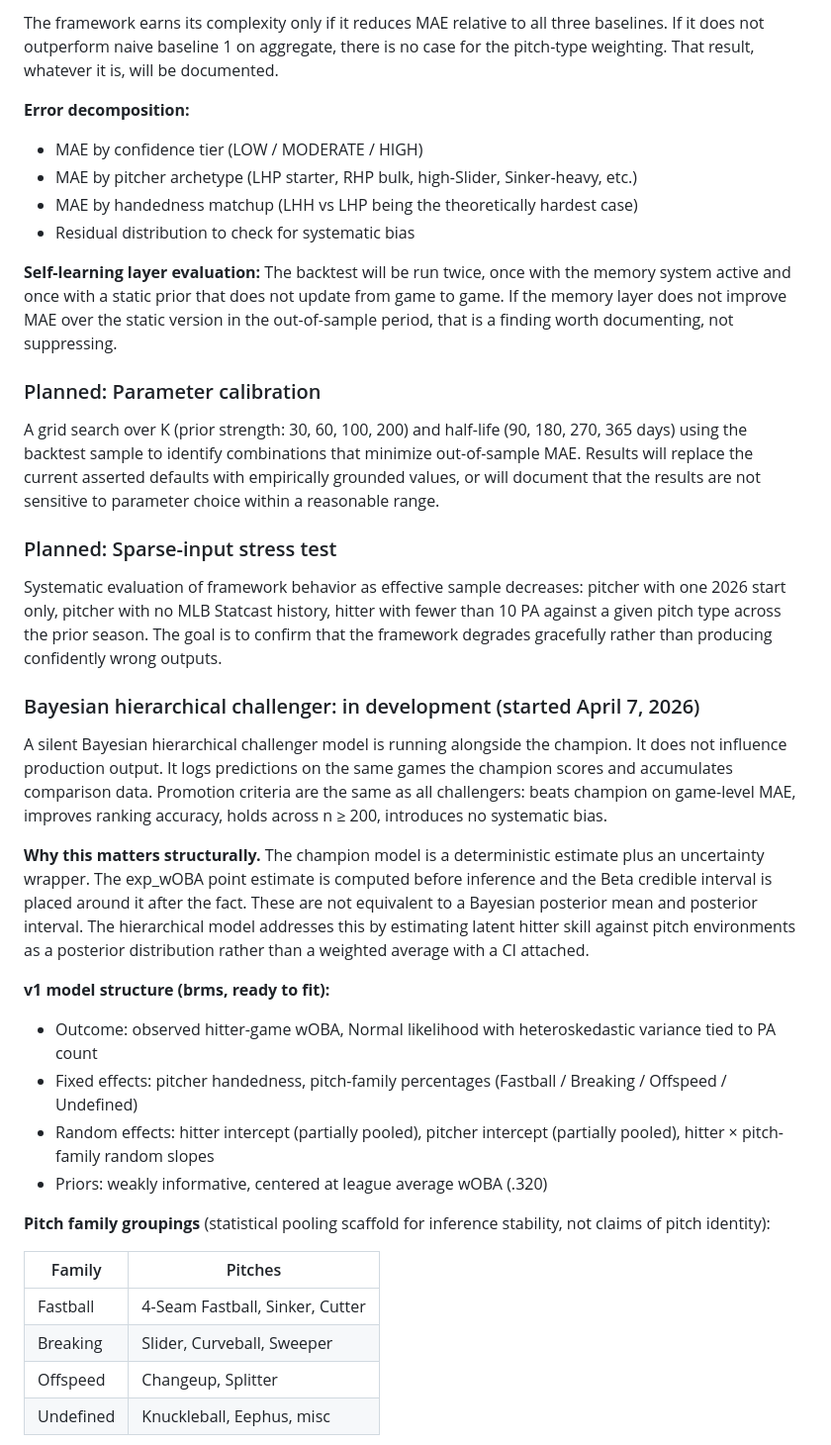
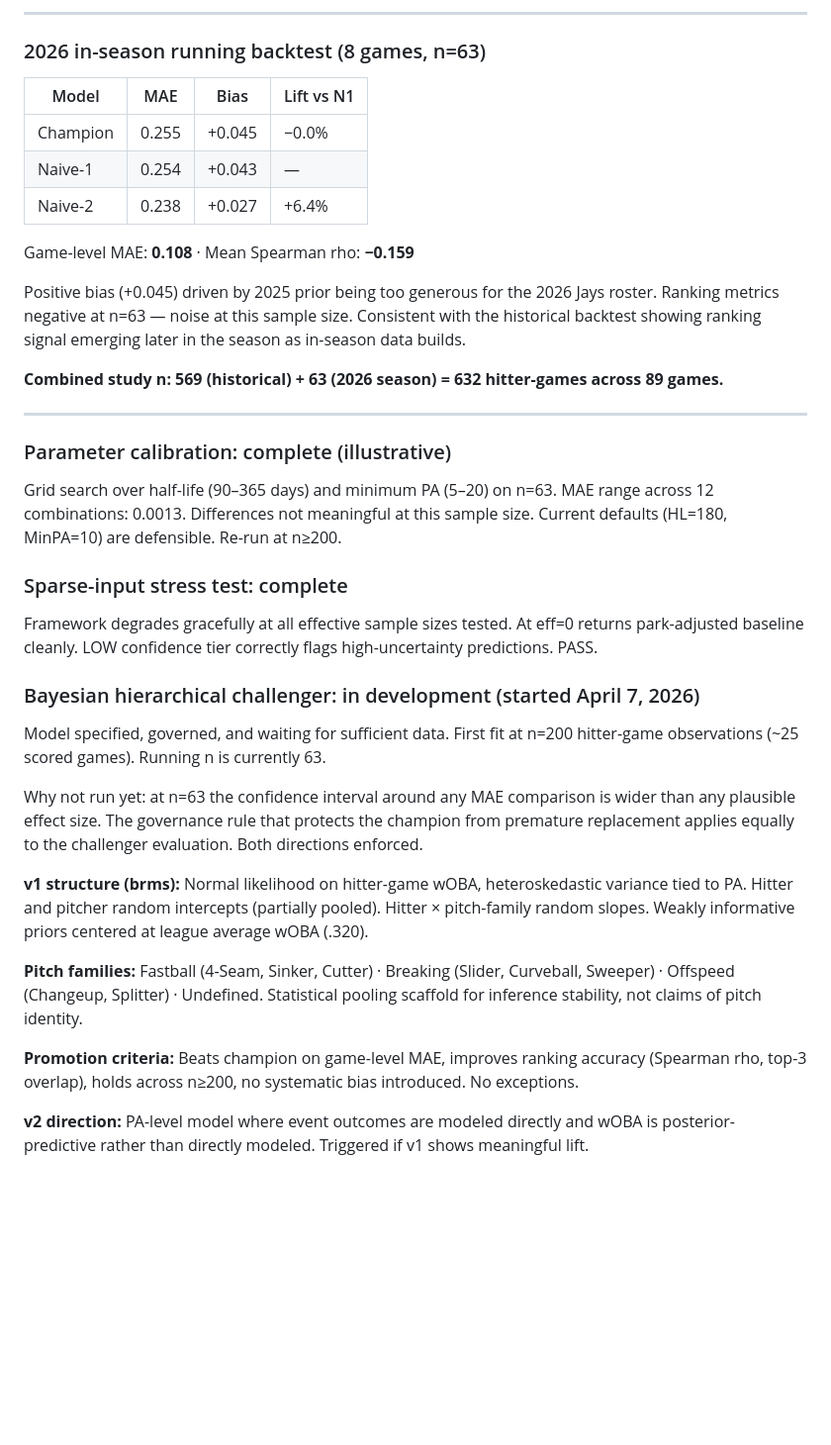
Before and after one commit to scherrology-sys/jays-matchup-intel, a Markdown page: README.md, the part around one of its changes. Shown at 99% size. Rendered like a GitHub page; blank space fills up the shorter version.

```diff
--- a/README.md
+++ b/README.md
@@ -176,42 +169,41 @@ A backtest notebook covering approximately 50 starts from the 2025 season is in
 
-The framework earns its complexity only if it reduces MAE relative to all three baselines. If it does not outperform naive baseline 1 on aggregate, there is no case for the pitch-type weighting. That result, whatever it is, will be documented.
+---
 
-**Error decomposition:**
+### 2026 in-season running backtest (8 games, n=63)
 
-- MAE by confidence tier (LOW / MODERATE / HIGH)
-- MAE by pitcher archetype (LHP starter, RHP bulk, high-Slider, Sinker-heavy, etc.)
-- MAE by handedness matchup (LHH vs LHP being the theoretically hardest case)
-- Residual distribution to check for systematic bias
+| Model | MAE | Bias | Lift vs N1 |
+|-------|-----|------|------------|
+| Champion | 0.255 | +0.045 | −0.0% |
+| Naive-1 | 0.254 | +0.043 | — |
+| Naive-2 | 0.238 | +0.027 | +6.4% |
 
-**Self-learning layer evaluation:** The backtest will be run twice, once with the memory system active and once with a static prior that does not update from game to game. If the memory layer does not improve MAE over the static version in the out-of-sample period, that is a finding worth documenting, not suppressing.
+Game-level MAE: **0.108** · Mean Spearman rho: **−0.159**
 
-### Planned: Parameter calibration
+Positive bias (+0.045) driven by 2025 prior being too generous for the 2026 Jays roster. Ranking metrics negative at n=63 — noise at this sample size. Consistent with the historical backtest showing ranking signal emerging later in the season as in-season data builds.
 
-A grid search over K (prior strength: 30, 60, 100, 200) and half-life (90, 180, 270, 365 days) using the backtest sample to identify combinations that minimize out-of-sample MAE. Results will replace the current asserted defaults with empirically grounded values, or will document that the results are not sensitive to parameter choice within a reasonable range.
+**Combined study n: 569 (historical) + 63 (2026 season) = 632 hitter-games across 89 games.**
 
-### Planned: Sparse-input stress test
+---
 
-Systematic evaluation of framework behavior as effective sample decreases: pitcher with one 2026 start only, pitcher with no MLB Statcast history, hitter with fewer than 10 PA against a given pitch type across the prior season. The goal is to confirm that the framework degrades gracefully rather than producing confidently wrong outputs.
+### Parameter calibration: complete (illustrative)
+
+Grid search over half-life (90–365 days) and minimum PA (5–20) on n=63. MAE range across 12 combinations: 0.0013. Differences not meaningful at this sample size. Current defaults (HL=180, MinPA=10) are defensible. Re-run at n≥200.
+
+### Sparse-input stress test: complete
+
+Framework degrades gracefully at all effective sample sizes tested. At eff=0 returns park-adjusted baseline cleanly. LOW confidence tier correctly flags high-uncertainty predictions. PASS.
 
 ### Bayesian hierarchical challenger: in development (started April 7, 2026)
 
-A silent Bayesian hierarchical challenger model is running alongside the champion. It does not influence production output. It logs predictions on the same games the champion scores and accumulates comparison data. Promotion criteria are the same as all challengers: beats champion on game-level MAE, improves ranking accuracy, holds across n ≥ 200, introduces no systematic bias.
+Model specified, governed, and waiting for sufficient data. First fit at n=200 hitter-game observations (~25 scored games). Running n is currently 63.
 
-**Why this matters structurally.** The champion model is a deterministic estimate plus an uncertainty wrapper. The exp_wOBA point estimate is computed before inference and the Beta credible interval is placed around it after the fact. These are not equivalent to a Bayesian posterior mean and posterior interval. The hierarchical model addresses this by estimating latent hitter skill against pitch environments as a posterior distribution rather than a weighted average with a CI attached.
+Why not run yet: at n=63 the confidence interval around any MAE comparison is wider than any plausible effect size. The governance rule that protects the champion from premature replacement applies equally to the challenger evaluation. Both directions enforced.
 
-**v1 model structure (brms, ready to fit):**
+**v1 structure (brms):** Normal likelihood on hitter-game wOBA, heteroskedastic variance tied to PA. Hitter and pitcher random intercepts (partially pooled). Hitter × pitch-family random slopes. Weakly informative priors centered at league average wOBA (.320).
 
-- Outcome: observed hitter-game wOBA, Normal likelihood with heteroskedastic variance tied to PA count
-- Fixed effects: pitcher handedness, pitch-family percentages (Fastball / Breaking / Offspeed / Undefined)
-- Random effects: hitter intercept (partially pooled), pitcher intercept (partially pooled), hitter × pitch-family random slopes
-- Priors: weakly informative, centered at league average wOBA (.320)
+**Pitch families:** Fastball (4-Seam, Sinker, Cutter) · Breaking (Slider, Curveball, Sweeper) · Offspeed (Changeup, Splitter) · Undefined. Statistical pooling scaffold for inference stability, not claims of pitch identity.
 
-**Pitch family groupings** (statistical pooling scaffold for inference stability, not claims of pitch identity):
+**Promotion criteria:** Beats champion on game-level MAE, improves ranking accuracy (Spearman rho, top-3 overlap), holds across n≥200, no systematic bias introduced. No exceptions.
 
-| Family | Pitches |
-|--------|---------|
-| Fastball | 4-Seam Fastball, Sinker, Cutter |
-| Breaking | Slider, Curveball, Sweeper |
-| Offspeed | Changeup, Splitter |
-| Undefined | Knuckleball, Eephus, misc |
+**v2 direction:** PA-level model where event outcomes are modeled directly and wOBA is posterior-predictive rather than directly modeled. Triggered if v1 shows meaningful lift.
 
```
Also changed, not shown: other parts of README.md (+32 -53 lines).
